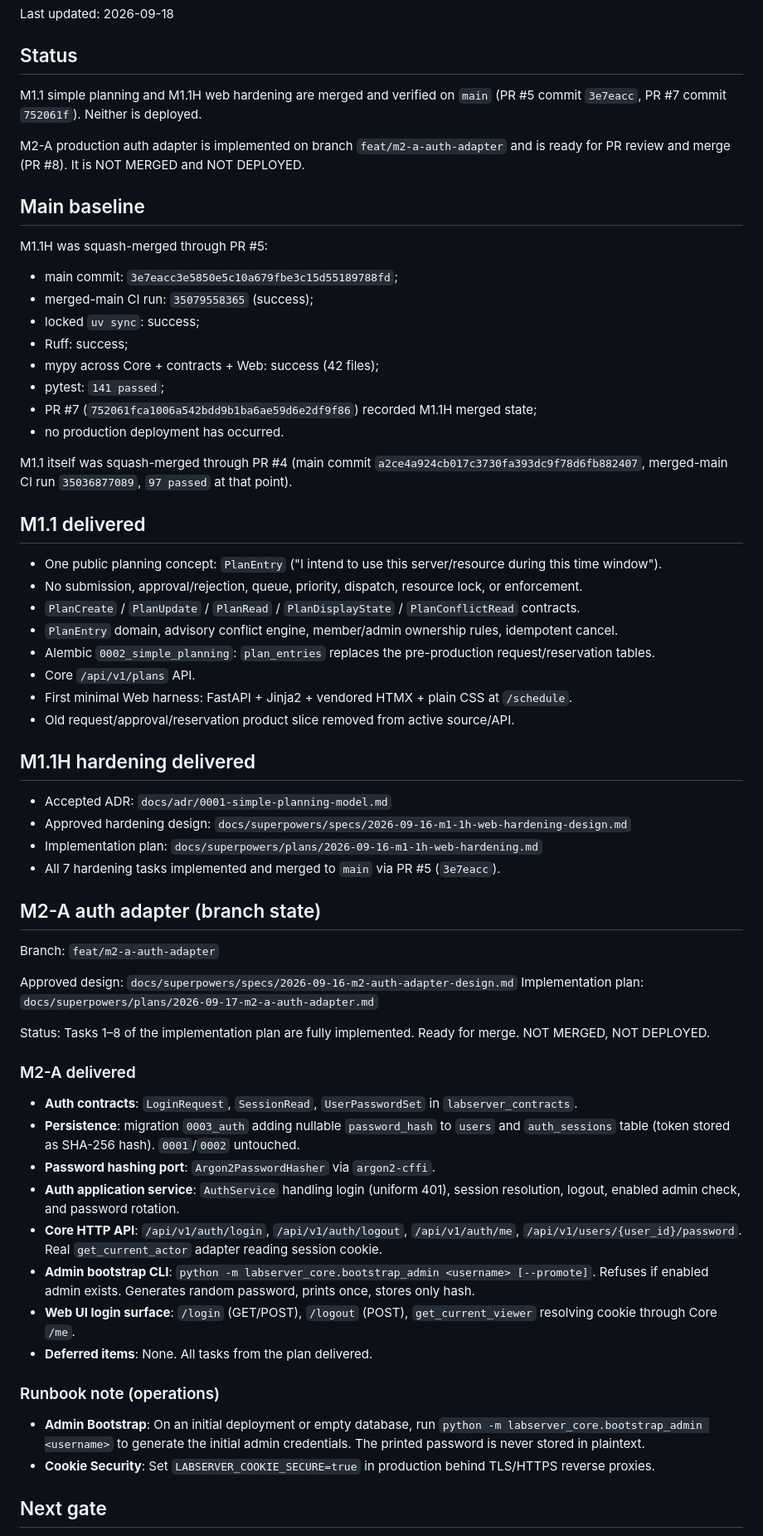
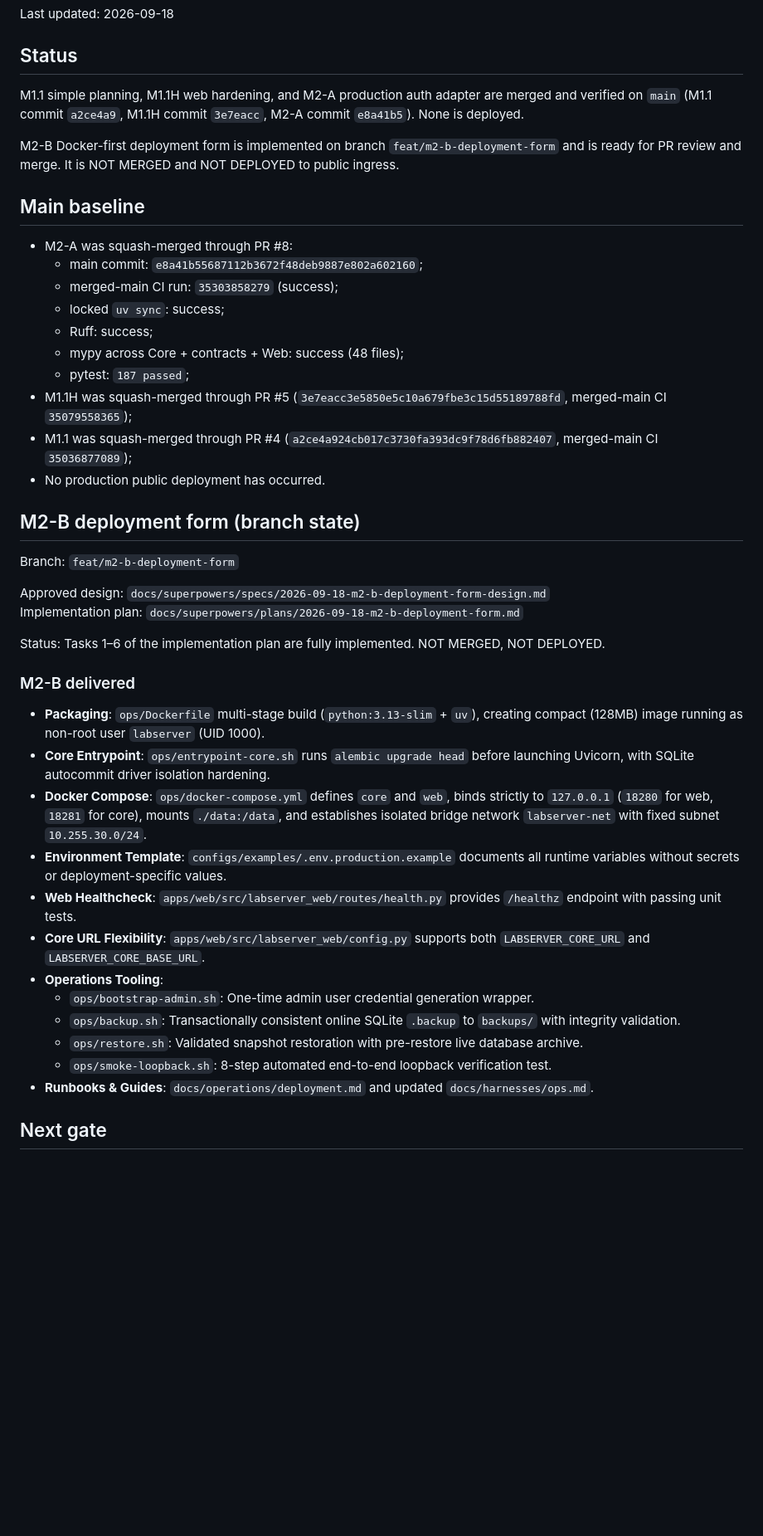
Before and after one commit to mumu-140/LabServer, a Markdown page: docs/CURRENT_STATE.md, the part around one of its changes. Shown at 83% size. GitHub-like rendering; blank space fills up the shorter version.

Commit message:
docs: finalize M2-B deployment form state

```diff
--- a/docs/CURRENT_STATE.md
+++ b/docs/CURRENT_STATE.md
@@ -4,67 +4,46 @@ Last updated: 2026-09-18
 
 ## Status
 
-M1.1 simple planning and M1.1H web hardening are merged and verified on `main` (PR #5 commit `3e7eacc`, PR #7 commit `752061f`). Neither is deployed.
+M1.1 simple planning, M1.1H web hardening, and M2-A production auth adapter are merged and verified on `main` (M1.1 commit `a2ce4a9`, M1.1H commit `3e7eacc`, M2-A commit `e8a41b5`). None is deployed.
 
-M2-A production auth adapter is implemented on branch `feat/m2-a-auth-adapter` and is ready for PR review and merge (PR #8). It is NOT MERGED and NOT DEPLOYED.
+M2-B Docker-first deployment form is implemented on branch `feat/m2-b-deployment-form` and is ready for PR review and merge. It is NOT MERGED and NOT DEPLOYED to public ingress.
 
 ## Main baseline
 
-M1.1H was squash-merged through PR #5:
+- M2-A was squash-merged through PR #8:
+  - main commit: `e8a41b55687112b3672f48deb9887e802a602160`;
+  - merged-main CI run: `35303858279` (success);
+  - locked `uv sync`: success;
+  - Ruff: success;
+  - mypy across Core + contracts + Web: success (48 files);
+  - pytest: `187 passed`;
+- M1.1H was squash-merged through PR #5 (`3e7eacc3e5850e5c10a679fbe3c15d55189788fd`, merged-main CI `35079558365`);
+- M1.1 was squash-merged through PR #4 (`a2ce4a924cb017c3730fa393dc9f78d6fb882407`, merged-main CI `35036877089`);
+- No production public deployment has occurred.
 
-- main commit: `3e7eacc3e5850e5c10a679fbe3c15d55189788fd`;
-- merged-main CI run: `35079558365` (success);
-- locked `uv sync`: success;
-- Ruff: success;
-- mypy across Core + contracts + Web: success (42 files);
-- pytest: `141 passed`;
-- PR #7 (`752061fca1006a542bdd9b1ba6ae59d6e2df9f86`) recorded M1.1H merged state;
-- no production deployment has occurred.
+## M2-B deployment form (branch state)
 
-M1.1 itself was squash-merged through PR #4 (main commit `a2ce4a924cb017c3730fa393dc9f78d6fb882407`, merged-main CI run `35036877089`, `97 passed` at that point).
+Branch: `feat/m2-b-deployment-form`
 
-## M1.1 delivered
+Approved design: `docs/superpowers/specs/2026-09-18-m2-b-deployment-form-design.md`
+Implementation plan: `docs/superpowers/plans/2026-09-18-m2-b-deployment-form.md`
 
-- One public planning concept: `PlanEntry` ("I intend to use this server/resource during this time window").
-- No submission, approval/rejection, queue, priority, dispatch, resource lock, or enforcement.
-- `PlanCreate` / `PlanUpdate` / `PlanRead` / `PlanDisplayState` / `PlanConflictRead` contracts.
-- `PlanEntry` domain, advisory conflict engine, member/admin ownership rules, idempotent cancel.
-- Alembic `0002_simple_planning`: `plan_entries` replaces the pre-production request/reservation tables.
-- Core `/api/v1/plans` API.
-- First minimal Web harness: FastAPI + Jinja2 + vendored HTMX + plain CSS at `/schedule`.
-- Old request/approval/reservation product slice removed from active source/API.
+Status: Tasks 1–6 of the implementation plan are fully implemented. NOT MERGED, NOT DEPLOYED.
 
-## M1.1H hardening delivered
+### M2-B delivered
 
-- Accepted ADR: `docs/adr/0001-simple-planning-model.md`
-- Approved hardening design: `docs/superpowers/specs/2026-09-16-m1-1h-web-hardening-design.md`
-- Implementation plan: `docs/superpowers/plans/2026-09-16-m1-1h-web-hardening.md`
-- All 7 hardening tasks implemented and merged to `main` via PR #5 (`3e7eacc`).
-
-## M2-A auth adapter (branch state)
-
-Branch: `feat/m2-a-auth-adapter`
-
-Approved design: `docs/superpowers/specs/2026-09-16-m2-auth-adapter-design.md`
-Implementation plan: `docs/superpowers/plans/2026-09-17-m2-a-auth-adapter.md`
-
-Status: Tasks 1–8 of the implementation plan are fully implemented. Ready for merge. NOT MERGED, NOT DEPLOYED.
-
-### M2-A delivered
-
-- **Auth contracts**: `LoginRequest`, `SessionRead`, `UserPasswordSet` in `labserver_contracts`.
-- **Persistence**: migration `0003_auth` adding nullable `password_hash` to `users` and `auth_sessions` table (token stored as SHA-256 hash). `0001`/`0002` untouched.
-- **Password hashing port**: `Argon2PasswordHasher` via `argon2-cffi`.
-- **Auth application service**: `AuthService` handling login (uniform 401), session resolution, logout, enabled admin check, and password rotation.
-- **Core HTTP API**: `/api/v1/auth/login`, `/api/v1/auth/logout`, `/api/v1/auth/me`, `/api/v1/users/{user_id}/password`. Real `get_current_actor` adapter reading session cookie.
-- **Admin bootstrap CLI**: `python -m labserver_core.bootstrap_admin <username> [--promote]`. Refuses if enabled admin exists. Generates random password, prints once, stores only hash.
-- **Web UI login surface**: `/login` (GET/POST), `/logout` (POST), `get_current_viewer` resolving cookie through Core `/me`.
-- **Deferred items**: None. All tasks from the plan delivered.
-
-### Runbook note (operations)
-
-- **Admin Bootstrap**: On an initial deployment or empty database, run `python -m labserver_core.bootstrap_admin <username>` to generate the initial admin credentials. The printed password is never stored in plaintext.
-- **Cookie Security**: Set `LABSERVER_COOKIE_SECURE=true` in production behind TLS/HTTPS reverse proxies.
+- **Packaging**: `ops/Dockerfile` multi-stage build (`python:3.13-slim` + `uv`), creating compact (128MB) image running as non-root user `labserver` (UID 1000).
+- **Core Entrypoint**: `ops/entrypoint-core.sh` runs `alembic upgrade head` before launching Uvicorn, with SQLite autocommit driver isolation hardening.
+- **Docker Compose**: `ops/docker-compose.yml` defines `core` and `web`, binds strictly to `127.0.0.1` (`18280` for web, `18281` for core), mounts `./data:/data`, and establishes isolated bridge network `labserver-net` with fixed subnet `10.255.30.0/24`.
+- **Environment Template**: `configs/examples/.env.production.example` documents all runtime variables without secrets or deployment-specific values.
+- **Web Healthcheck**: `apps/web/src/labserver_web/routes/health.py` provides `/healthz` endpoint with passing unit tests.
+- **Core URL Flexibility**: `apps/web/src/labserver_web/config.py` supports both `LABSERVER_CORE_URL` and `LABSERVER_CORE_BASE_URL`.
+- **Operations Tooling**:
+  - `ops/bootstrap-admin.sh`: One-time admin user credential generation wrapper.
+  - `ops/backup.sh`: Transactionally consistent online SQLite `.backup` to `backups/` with integrity validation.
+  - `ops/restore.sh`: Validated snapshot restoration with pre-restore live database archive.
+  - `ops/smoke-loopback.sh`: 8-step automated end-to-end loopback verification test.
+- **Runbooks & Guides**: `docs/operations/deployment.md` and updated `docs/harnesses/ops.md`.
 
 ## Next gate
 
```
Also changed, not shown: other parts of docs/CURRENT_STATE.md (+6 -5 lines).
